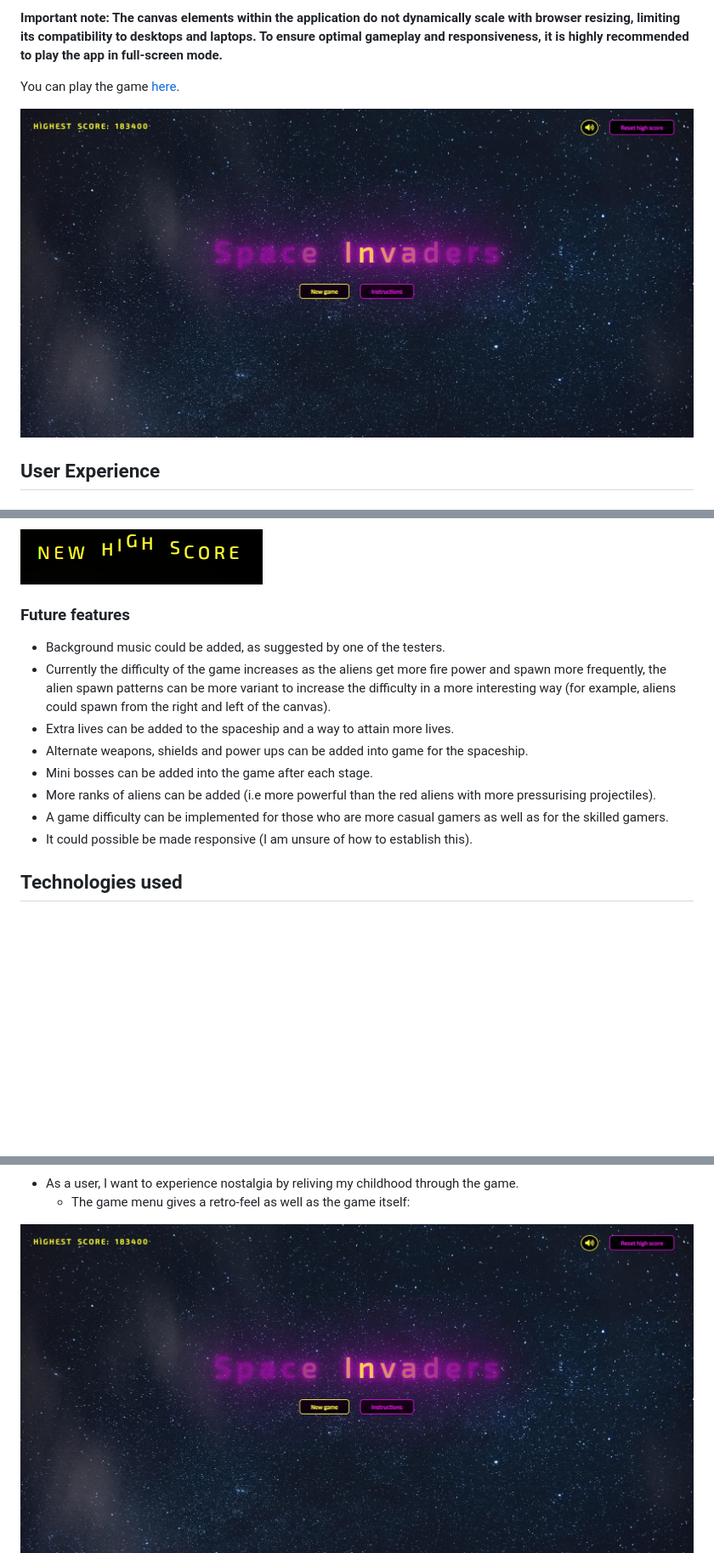
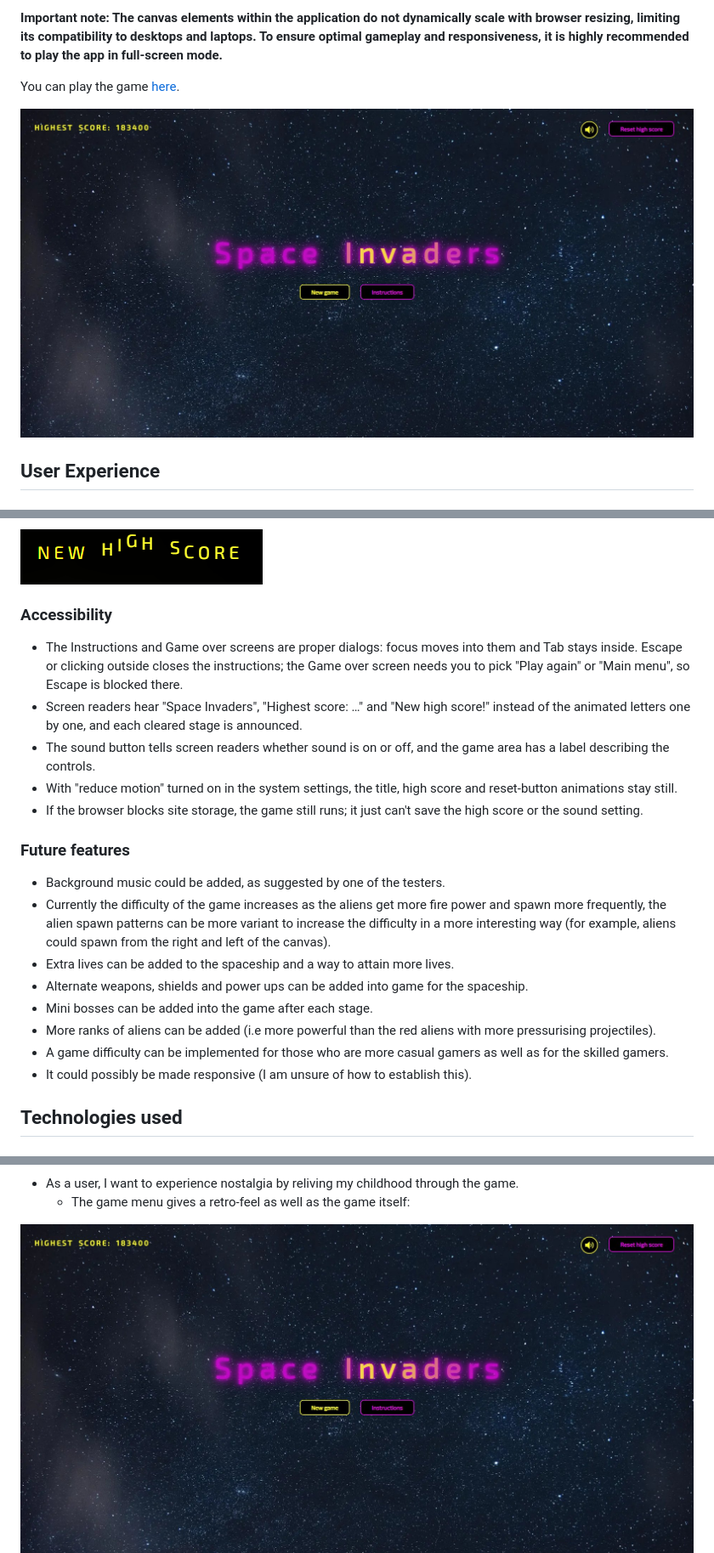
Before and after one commit to SasanTazayoni/space-invaders, a Markdown page: README.md, 3 parts joined by grey strips. Shown at 85% size. Drawn GitHub-style; pictures changed too: documentation/introSS.jpg; blank space fills up the shorter version.

```diff
--- a/README.md
+++ b/README.md
@@ -96,6 +104,14 @@ The chosen color palette for the Space Invaders game collectively creates a visu
 - When the game ends the local storage is checked against the current score. If the current score is higher animated text appears saying "NEW HIGH SCORE": <br>
 
 ![New high score achieved](documentation/newhighscore.png) <br>
+
+### Accessibility
+
+- The Instructions and Game over screens are proper dialogs: focus moves into them and Tab stays inside. Escape or clicking outside closes the instructions; the Game over screen needs you to pick "Play again" or "Main menu", so Escape is blocked there.
+- Screen readers hear "Space Invaders", "Highest score: …" and "New high score!" instead of the animated letters one by one, and each cleared stage is announced.
+- The sound button tells screen readers whether sound is on or off, and the game area has a label describing the controls.
+- With "reduce motion" turned on in the system settings, the title, high score and reset-button animations stay still.
+- If the browser blocks site storage, the game still runs; it just can't save the high score or the sound setting.
 
 ### Future features
 
@@ -106,7 +122,7 @@ The chosen color palette for the Space Invaders game collectively creates a visu
 - Mini bosses can be added into the game after each stage.
 - More ranks of aliens can be added (i.e more powerful than the red aliens with more pressurising projectiles).
 - A game difficulty can be implemented for those who are more casual gamers as well as for the skilled gamers.
-- It could possible be made responsive (I am unsure of how to establish this).
+- It could possibly be made responsive (I am unsure of how to establish this).
 
 ## Technologies used
 
```
Also changed, not shown: other parts of README.md (+10 -2 lines), documentation/githublink.png, documentation/soundoff.png, documentation/soundon.png, documentation/themedhovereffect.png, documentation/title.png.
